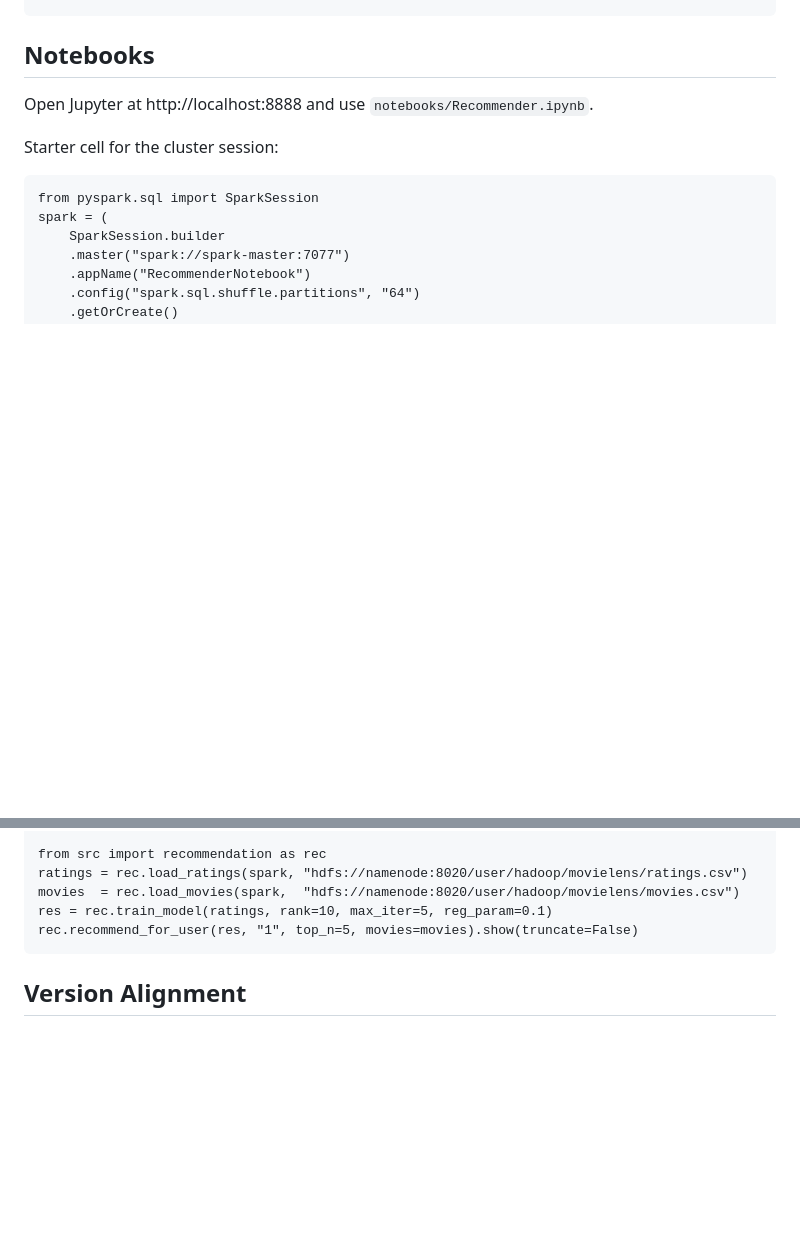
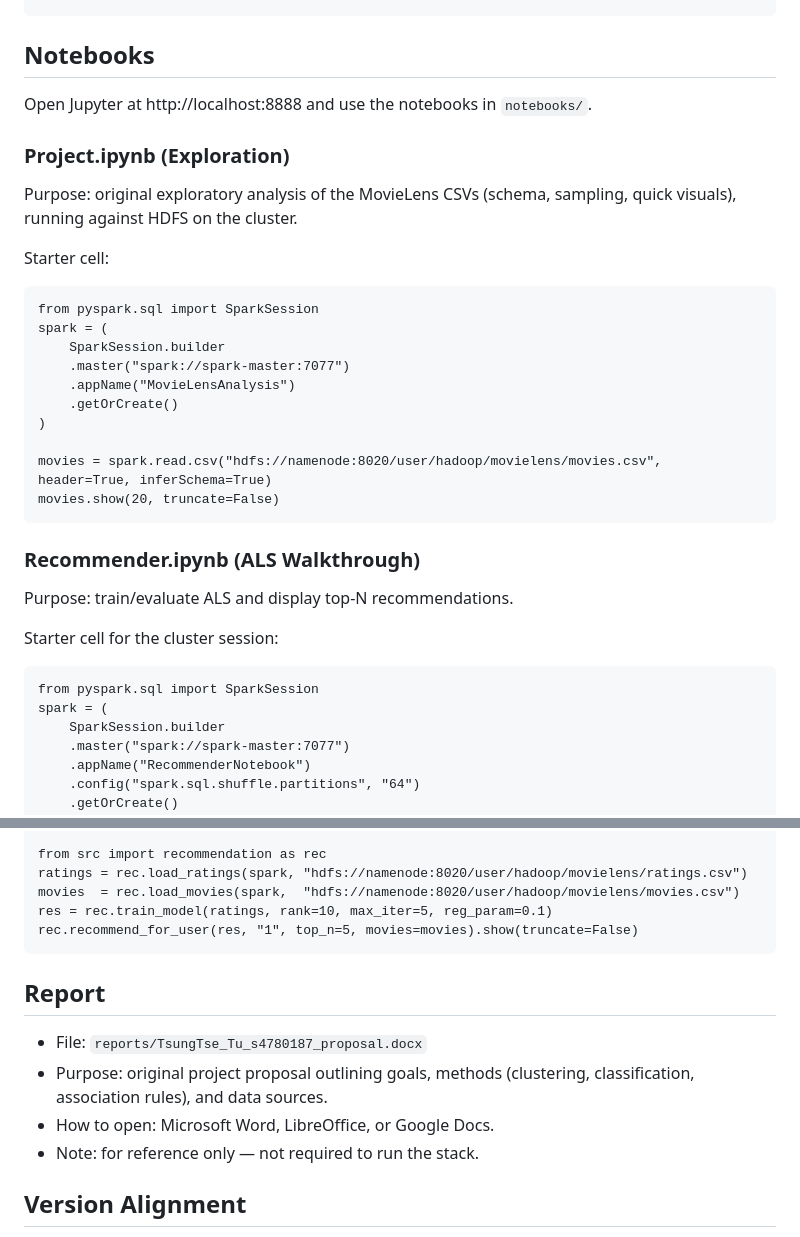
Before and after one commit to TsungTseTu122/CloudComputing--MovieLens-Big-Data-Analytics-on-the-Cloud, a Markdown page: README.md, 2 parts joined by grey strips. Drawn GitHub-style; blank space fills up the shorter version.

Commit message:
docs(notebooks,report): document Project.ipynb exploration flow and add Report section with purpose and usage

````diff
--- a/README.md
+++ b/README.md
@@ -197,7 +197,30 @@ docker compose exec -w /home/jovyan/work jupyter \
 
 ## Notebooks
 
-Open Jupyter at http://localhost:8888 and use `notebooks/Recommender.ipynb`.
+Open Jupyter at http://localhost:8888 and use the notebooks in `notebooks/`.
+
+### Project.ipynb (Exploration)
+
+Purpose: original exploratory analysis of the MovieLens CSVs (schema, sampling, quick visuals), running against HDFS on the cluster.
+
+Starter cell:
+
+```
+from pyspark.sql import SparkSession
+spark = (
+    SparkSession.builder
+    .master("spark://spark-master:7077")
+    .appName("MovieLensAnalysis")
+    .getOrCreate()
+)
+
+movies = spark.read.csv("hdfs://namenode:8020/user/hadoop/movielens/movies.csv", header=True, inferSchema=True)
+movies.show(20, truncate=False)
+```
+
+### Recommender.ipynb (ALS Walkthrough)
+
+Purpose: train/evaluate ALS and display top‑N recommendations.
 
 Starter cell for the cluster session:
 
@@ -218,6 +241,13 @@ res = rec.train_model(ratings, rank=10, max_iter=5, reg_param=0.1)
 rec.recommend_for_user(res, "1", top_n=5, movies=movies).show(truncate=False)
 ```
 
+## Report
+
+- File: `reports/TsungTse_Tu_s4780187_proposal.docx`
+- Purpose: original project proposal outlining goals, methods (clustering, classification, association rules), and data sources.
+- How to open: Microsoft Word, LibreOffice, or Google Docs.
+- Note: for reference only — not required to run the stack.
+
 ## Version Alignment
 
 - Spark cluster: 3.5.6 (`Dockerfile.spark` + `docker-compose.yml` build target)
````
